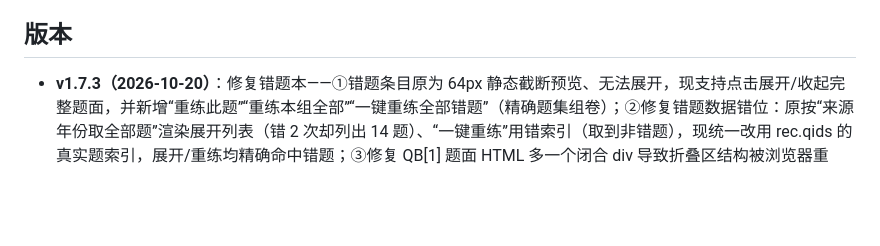
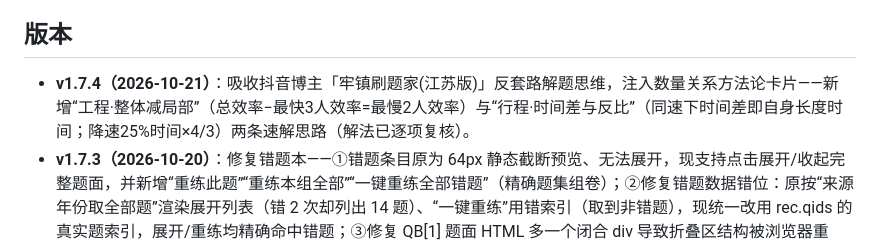
Before and after one commit to 951367983/xingce-zhenti-practice, a Markdown page: README.md, the part around the change. Drawn GitHub-style; blank space fills up the shorter version.

Commit message:
v1.7.4 README 同步

```diff
--- a/README.md
+++ b/README.md
@@ -16,6 +16,7 @@
 
 ## 版本
 
+- **v1.7.4（2026-10-21）**：吸收抖音博主「牢镇刷题家(江苏版)」反套路解题思维，注入数量关系方法论卡片——新增“工程·整体减局部”（总效率−最快3人效率=最慢2人效率）与“行程·时间差与反比”（同速下时间差即自身长度时间；降速25%时间×4/3）两条速解思路（解法已逐项复核）。
 - **v1.7.3（2026-10-20）**：修复错题本——①错题条目原为 64px 静态截断预览、无法展开，现支持点击展开/收起完整题面，并新增“重练此题”“重练本组全部”“一键重练全部错题”（精确题集组卷）；②修复错题数据错位：原按“来源年份取全部题”渲染展开列表（错 2 次却列出 14 题）、“一键重练”用错索引（取到非错题），现统一改用 rec.qids 的真实题索引，展开/重练均精确命中错题；③修复 QB[1] 题面 HTML 多一个闭合 div 导致折叠区结构被浏览器重排。
 - **v1.7.2（2026-10-20）**：修复学习统计导航缺陷——①按年份统计/考点图谱/错题本三个视图原无返回通道，现补齐“返回设置”并支持三视图互切；②切换模块时原不重渲染统计内容且视图不切换，现按当前视图实时重渲染对应模块数据（st/pt/wk），其余视图切回设置页。
 - **v1.7.1（2026-10-20）**：修复言语模块缺陷——「命题人视角（做题前必读）」卡片与统计/考点图谱/错题本标题原缺言语分支，切到言语模块时误显示资料分析内容与名称；现新增言语方法论（逻辑填空语境提示词/多空“半对”陷阱/细节判断六类偷换/语句衔接排序），标题统一显示“言语理解”。
```
